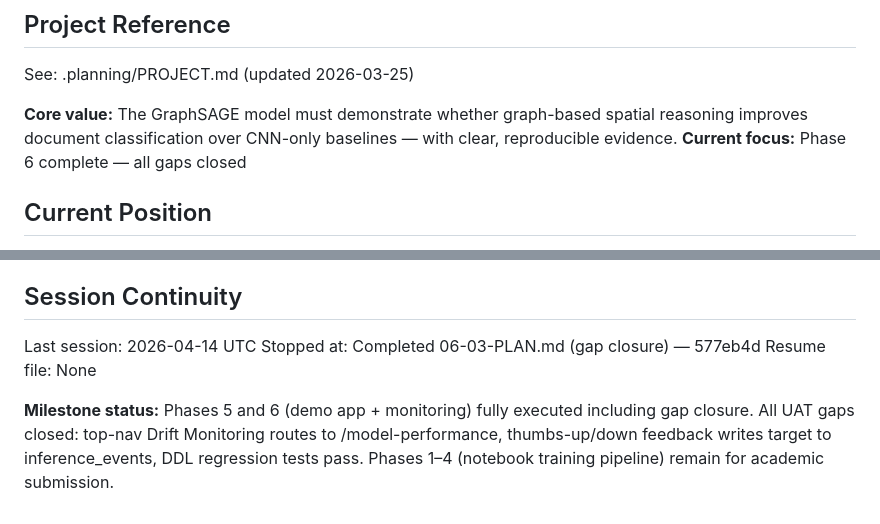
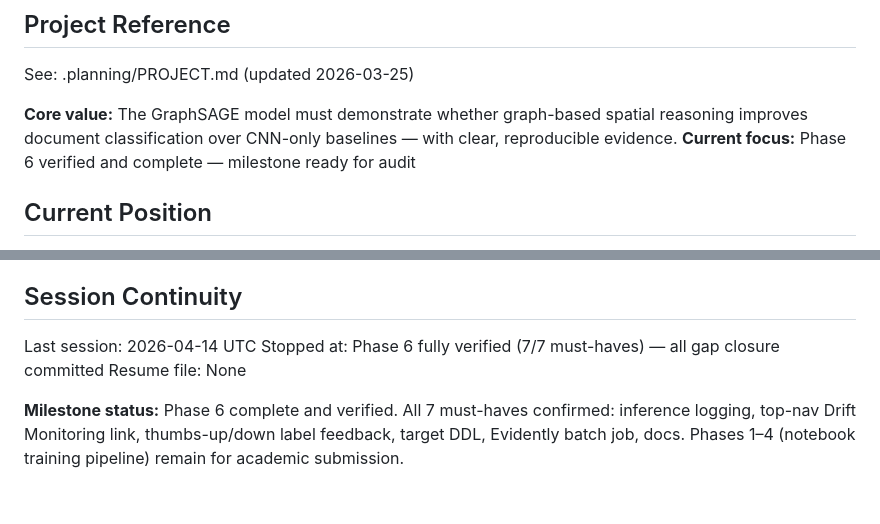
Before and after one commit to sagerstack/deep-learning-doc-classification, a Markdown page: .planning/STATE.md, 2 parts joined by grey strips. GitHub-like rendering.

Commit message:
docs(06): complete model-performance-monitoring phase
All 3 plans executed, 7/7 must-haves verified. Gap closure (06-03) closed:
top-nav Drift Monitoring repointed to /model-performance, thumbs-up/down
label feedback wired end-to-end, target DDL regression tests added.

Co-Authored-By: Claude Sonnet 4.6 <noreply@anthropic.com>

```diff
--- a/.planning/STATE.md
+++ b/.planning/STATE.md
@@ -5,7 +5,7 @@
 See: .planning/PROJECT.md (updated 2026-03-25)
 
 **Core value:** The GraphSAGE model must demonstrate whether graph-based spatial reasoning improves document classification over CNN-only baselines — with clear, reproducible evidence.
-**Current focus:** Phase 6 complete — all gaps closed
+**Current focus:** Phase 6 verified and complete — milestone ready for audit
 
 ## Current Position
 
@@ -97,7 +97,7 @@ Recent decisions affecting current work:
 ## Session Continuity
 
 Last session: 2026-04-14 UTC
-Stopped at: Completed 06-03-PLAN.md (gap closure) — 577eb4d
+Stopped at: Phase 6 fully verified (7/7 must-haves) — all gap closure committed
 Resume file: None
 
-**Milestone status:** Phases 5 and 6 (demo app + monitoring) fully executed including gap closure. All UAT gaps closed: top-nav Drift Monitoring routes to /model-performance, thumbs-up/down feedback writes target to inference_events, DDL regression tests pass. Phases 1–4 (notebook training pipeline) remain for academic submission.
+**Milestone status:** Phase 6 complete and verified. All 7 must-haves confirmed: inference logging, top-nav Drift Monitoring link, thumbs-up/down label feedback, target DDL, Evidently batch job, docs. Phases 1–4 (notebook training pipeline) remain for academic submission.
```
Also changed, not shown: .planning/ROADMAP.md (+2 -2 lines).
